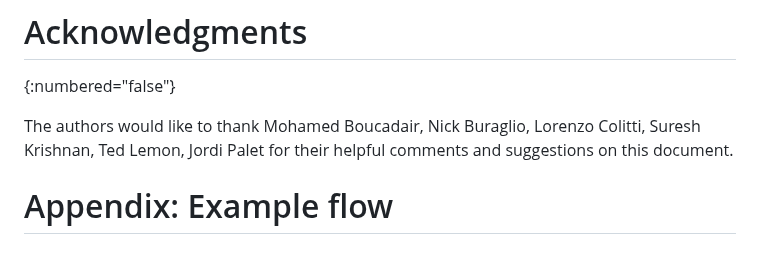
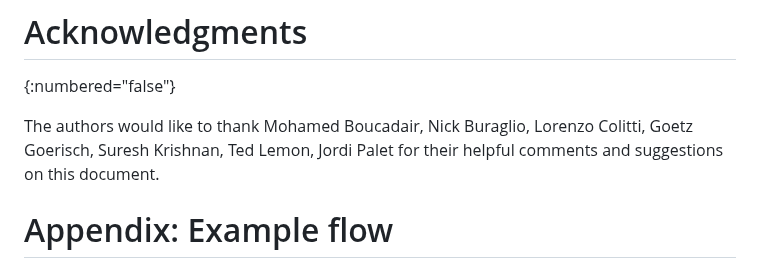
Before and after one commit to furry13/6052-update-wkp1918, a Markdown page: draft-ietf-v6ops-nat64-wkp-1918.md, the part around one of its changes. Drawn GitHub-style.

```diff
--- a/draft-ietf-v6ops-nat64-wkp-1918.md
+++ b/draft-ietf-v6ops-nat64-wkp-1918.md
@@ -253,8 +253,8 @@ This document has no IANA actions.
 {:numbered="false"}
 
 The authors would like to thank Mohamed Boucadair, Nick Buraglio, Lorenzo
-Colitti, Suresh Krishnan, Ted Lemon, Jordi Palet for their helpful comments and
-suggestions on this document.
+Colitti, Goetz Goerisch, Suresh Krishnan, Ted Lemon, Jordi Palet for their
+helpful comments and suggestions on this document.
 
 # Appendix: Example flow
 {: numbered="false"}
```
Also changed, not shown: other parts of draft-ietf-v6ops-nat64-wkp-1918.md (+5 -5 lines).
